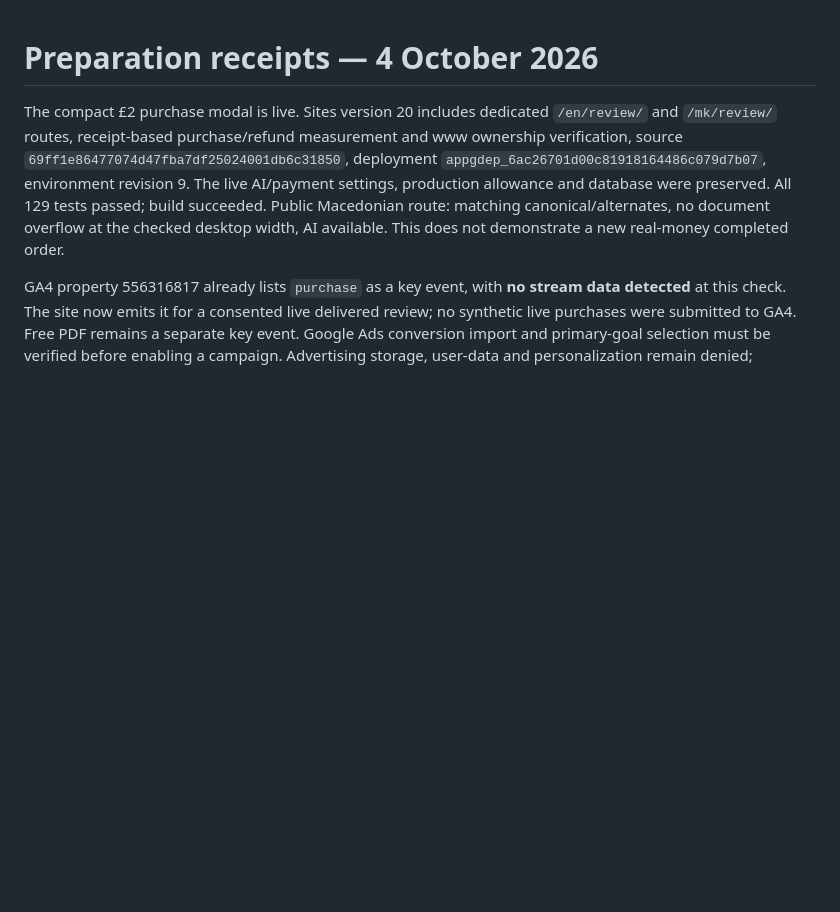
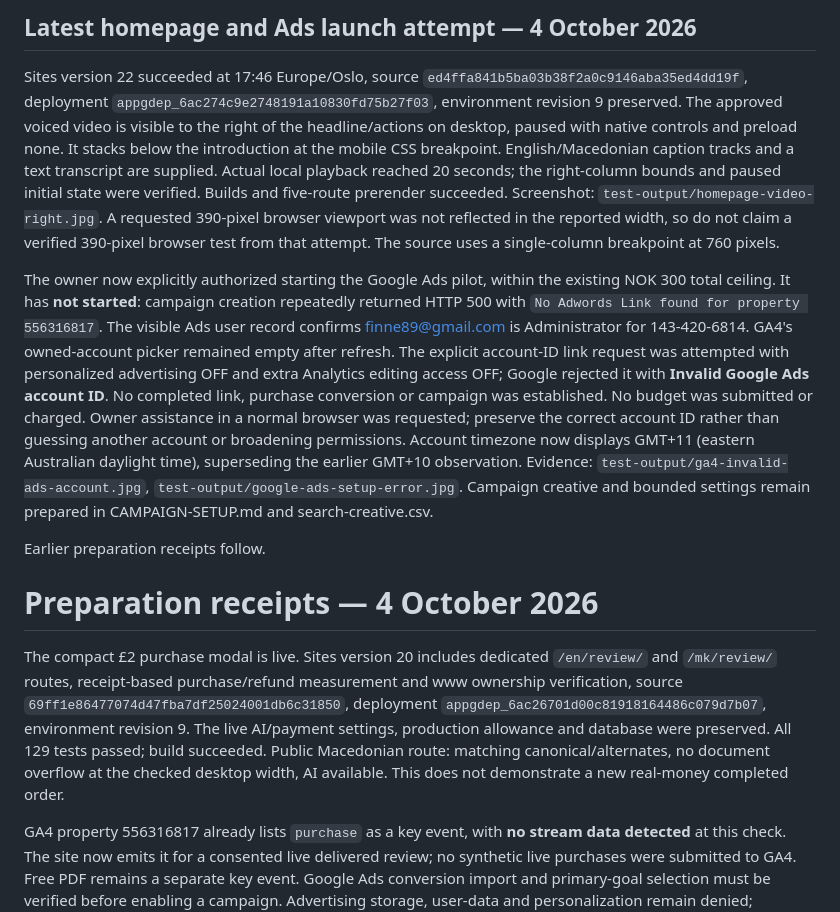
Before and after one commit to quara0n/cv-hapi, a Markdown page: marketing/READINESS.md, the part around the change. Drawn GitHub-style; blank space fills up the shorter version.

Commit message:
Record homepage video publication and Ads account linking failure

```diff
--- a/marketing/READINESS.md
+++ b/marketing/READINESS.md
@@ -1,3 +1,11 @@
+## Latest homepage and Ads launch attempt — 4 October 2026
+
+Sites version 22 succeeded at 17:46 Europe/Oslo, source `ed4ffa841b5ba03b38f2a0c9146aba35ed4dd19f`, deployment `appgdep_6ac274c9e2748191a10830fd75b27f03`, environment revision 9 preserved. The approved voiced video is visible to the right of the headline/actions on desktop, paused with native controls and preload none. It stacks below the introduction at the mobile CSS breakpoint. English/Macedonian caption tracks and a text transcript are supplied. Actual local playback reached 20 seconds; the right-column bounds and paused initial state were verified. Builds and five-route prerender succeeded. Screenshot: `test-output/homepage-video-right.jpg`. A requested 390-pixel browser viewport was not reflected in the reported width, so do not claim a verified 390-pixel browser test from that attempt. The source uses a single-column breakpoint at 760 pixels.
+
+The owner now explicitly authorized starting the Google Ads pilot, within the existing NOK 300 total ceiling. It has **not started**: campaign creation repeatedly returned HTTP 500 with `No Adwords Link found for property 556316817`. The visible Ads user record confirms finne89@gmail.com is Administrator for 143-420-6814. GA4's owned-account picker remained empty after refresh. The explicit account-ID link request was attempted with personalized advertising OFF and extra Analytics editing access OFF; Google rejected it with **Invalid Google Ads account ID**. No completed link, purchase conversion or campaign was established. No budget was submitted or charged. Owner assistance in a normal browser was requested; preserve the correct account ID rather than guessing another account or broadening permissions. Account timezone now displays GMT+11 (eastern Australian daylight time), superseding the earlier GMT+10 observation. Evidence: `test-output/ga4-invalid-ads-account.jpg`, `test-output/google-ads-setup-error.jpg`. Campaign creative and bounded settings remain prepared in CAMPAIGN-SETUP.md and search-creative.csv.
+
+Earlier preparation receipts follow.
+
 # Preparation receipts — 4 October 2026
 
 The compact £2 purchase modal is live. Sites version 20 includes dedicated `/en/review/` and `/mk/review/` routes, receipt-based purchase/refund measurement and www ownership verification, source `69ff1e86477074d47fba7df25024001db6c31850`, deployment `appgdep_6ac26701d00c81918164486c079d7b07`, environment revision 9. The live AI/payment settings, production allowance and database were preserved. All 129 tests passed; build succeeded. Public Macedonian route: matching canonical/alternates, no document overflow at the checked desktop width, AI available. This does not demonstrate a new real-money completed order.
```
Also changed, not shown: LAUNCH-STATUS.md (+4 -0 lines).
